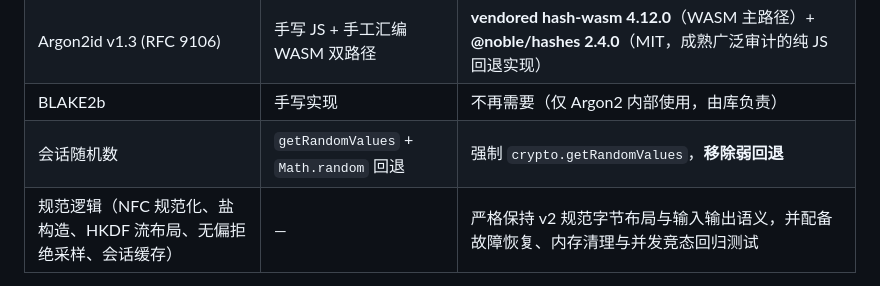
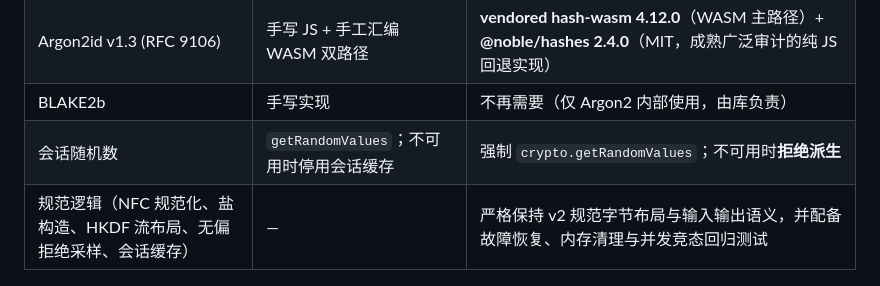
Before and after one commit to lingyicute/StarryPass, a Markdown page: README.md, the part around the change. Rendered like a GitHub page.

```diff
--- a/README.md
+++ b/README.md
@@ -32,7 +32,7 @@
 | HKDF-SHA-256 (RFC 5869) | 手写实现 | **Web Crypto** `crypto.subtle.deriveBits`（原生 HKDF） |
 | Argon2id v1.3 (RFC 9106) | 手写 JS + 手工汇编 WASM 双路径 | **vendored hash-wasm 4.12.0**（WASM 主路径）+ **@noble/hashes 2.4.0**（MIT，成熟广泛审计的纯 JS 回退实现） |
 | BLAKE2b | 手写实现 | 不再需要（仅 Argon2 内部使用，由库负责） |
-| 会话随机数 | `getRandomValues` + `Math.random` 回退 | 强制 `crypto.getRandomValues`，**移除弱回退** |
+| 会话随机数 | `getRandomValues`；不可用时停用会话缓存 | 强制 `crypto.getRandomValues`；不可用时**拒绝派生** |
 | 规范逻辑（NFC 规范化、盐构造、HKDF 流布局、无偏拒绝采样、会话缓存） | — | 严格保持 v2 规范字节布局与输入输出语义，并配备故障恢复、内存清理与并发竞态回归测试 |
 
 **应用层不自行实现密码学原语。** `src/spv2-core.mjs` 的底层密码学运算全部由平台原生 Web Crypto、`crypto.getRandomValues` 以及双 Argon2id 提供方（vendored `hash-wasm` / `@noble/hashes`）完成；域分离、参数序列化、会话缓存与字符合成严格遵循 v2 规范实现，并通过完整的自动化回归测试覆盖。
```
Also changed, not shown: README.en.md (+1 -1 lines).
